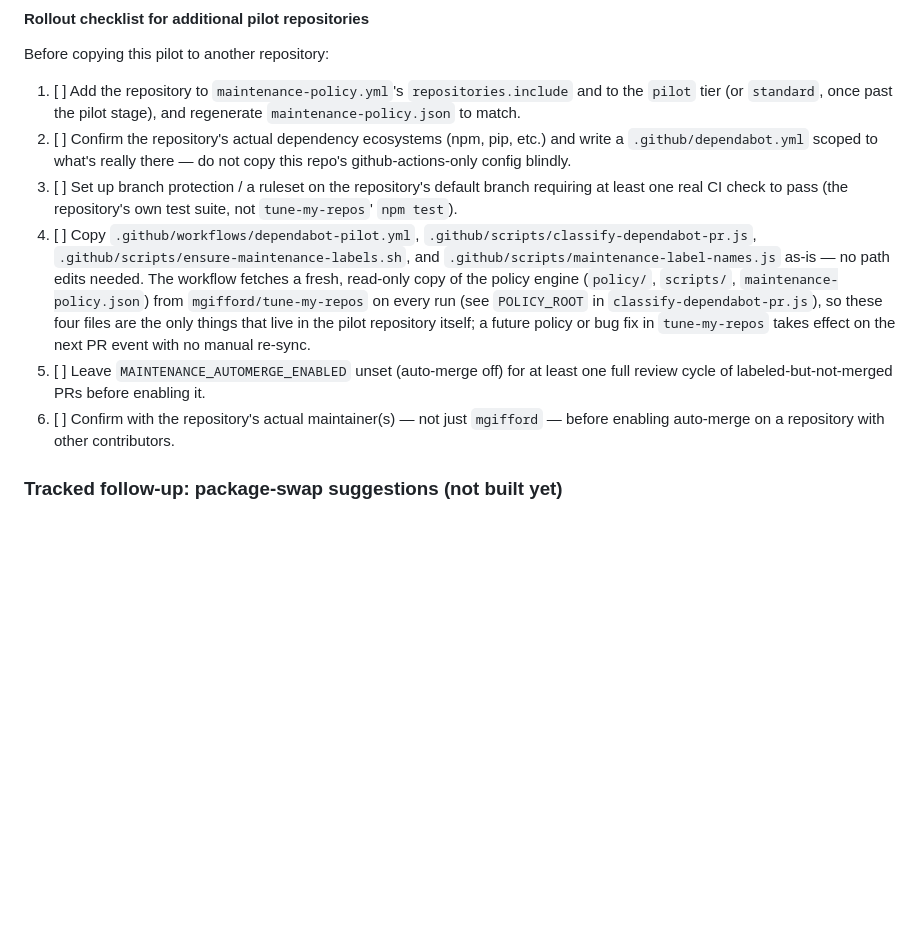
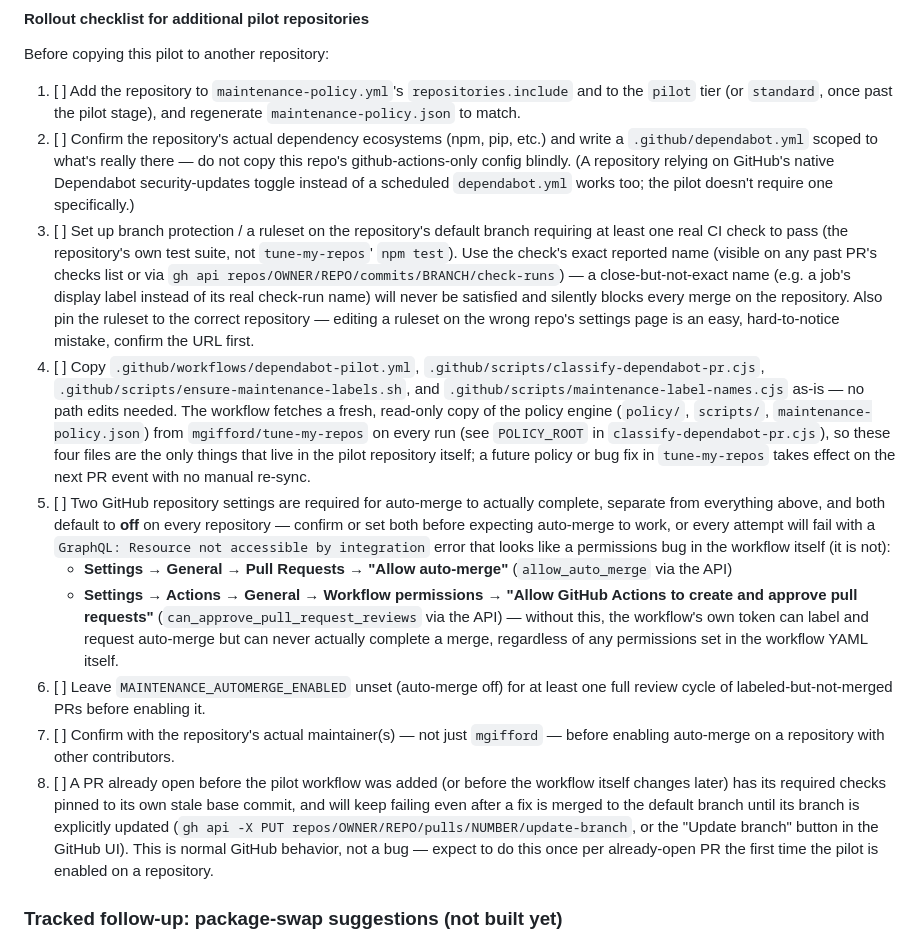
Before and after one commit to mgifford/tune-my-repos, a Markdown page: README.md, the part around the change. GitHub-like rendering; blank space fills up the shorter version.

Commit message:
Document the two auto-merge repo settings and other rollout gotchas (#60)
Captures everything actually discovered while getting the pilot
working end-to-end on a second repository (mgifford/a11y-svg):

- Two GitHub repository settings are required for auto-merge to
  complete and BOTH default to off on every repository:
  "Allow auto-merge" and "Allow GitHub Actions to create and approve
  pull requests". Missing either produces a
  "Resource not accessible by integration" GraphQL error that reads
  like a workflow permissions bug but isn't one - no change to
  dependabot-pilot.yml's own permissions block can fix it.
- A branch ruleset's required-check name must exactly match the real
  check-run name, and must be configured on the correct repository -
  both were real mistakes made this session (a check named "Contrast"
  + "Math" instead of the real "Contrast & Math", and an edit that
  landed on tune-my-repos' ruleset instead of a11y-svg's).
- Already-open PRs need an explicit branch update after the pilot
  workflow changes, since GitHub pins required checks to each PR's
  own stale base commit.
- Updated the file list to the post-.cjs-rename filenames.

Verified end-to-end on mgifford/a11y-svg after fixing all of the
above: two minor devDependency PRs (@axe-core/cli, source-map-js)
auto-merged correctly with zero manual action; three major-version
PRs (svgo, pa11y, jsdom) correctly stayed open, labeled
maintenance:needs_review, never touched by auto-merge.

npm test passes (114/114, documentation-only change).

Co-authored-by: Claude Sonnet 5 <noreply@anthropic.com>

```diff
--- a/README.md
+++ b/README.md
@@ -238,20 +238,41 @@ Before copying this pilot to another repository:
    (or `standard`, once past the pilot stage), and regenerate `maintenance-policy.json` to match.
 2. [ ] Confirm the repository's actual dependency ecosystems (npm, pip, etc.) and write a
    `.github/dependabot.yml` scoped to what's really there — do not copy this repo's github-actions-only
-   config blindly.
+   config blindly. (A repository relying on GitHub's native Dependabot security-updates toggle instead
+   of a scheduled `dependabot.yml` works too; the pilot doesn't require one specifically.)
 3. [ ] Set up branch protection / a ruleset on the repository's default branch requiring at least one
-   real CI check to pass (the repository's own test suite, not `tune-my-repos`' `npm test`).
-4. [ ] Copy `.github/workflows/dependabot-pilot.yml`, `.github/scripts/classify-dependabot-pr.js`,
-   `.github/scripts/ensure-maintenance-labels.sh`, and `.github/scripts/maintenance-label-names.js` as-is
+   real CI check to pass (the repository's own test suite, not `tune-my-repos`' `npm test`). Use the
+   check's exact reported name (visible on any past PR's checks list or via
+   `gh api repos/OWNER/REPO/commits/BRANCH/check-runs`) — a close-but-not-exact name (e.g. a job's
+   display label instead of its real check-run name) will never be satisfied and silently blocks every
+   merge on the repository. Also pin the ruleset to the correct repository — editing a ruleset on the
+   wrong repo's settings page is an easy, hard-to-notice mistake, confirm the URL first.
+4. [ ] Copy `.github/workflows/dependabot-pilot.yml`, `.github/scripts/classify-dependabot-pr.cjs`,
+   `.github/scripts/ensure-maintenance-labels.sh`, and `.github/scripts/maintenance-label-names.cjs` as-is
    — no path edits needed. The workflow fetches a fresh, read-only copy of the policy engine (`policy/`,
    `scripts/`, `maintenance-policy.json`) from `mgifford/tune-my-repos` on every run (see
-   `POLICY_ROOT` in `classify-dependabot-pr.js`), so these four files are the only things that live in
+   `POLICY_ROOT` in `classify-dependabot-pr.cjs`), so these four files are the only things that live in
    the pilot repository itself; a future policy or bug fix in `tune-my-repos` takes effect on the next PR
    event with no manual re-sync.
-5. [ ] Leave `MAINTENANCE_AUTOMERGE_ENABLED` unset (auto-merge off) for at least one full review cycle of
+5. [ ] Two GitHub repository settings are required for auto-merge to actually complete, separate from
+   everything above, and both default to **off** on every repository — confirm or set both before
+   expecting auto-merge to work, or every attempt will fail with a `GraphQL: Resource not accessible by
+   integration` error that looks like a permissions bug in the workflow itself (it is not):
+   - **Settings → General → Pull Requests → "Allow auto-merge"** (`allow_auto_merge` via the API)
+   - **Settings → Actions → General → Workflow permissions → "Allow GitHub Actions to create and
+     approve pull requests"** (`can_approve_pull_request_reviews` via the API) — without this, the
+     workflow's own token can label and request auto-merge but can never actually complete a merge,
+     regardless of any permissions set in the workflow YAML itself.
+6. [ ] Leave `MAINTENANCE_AUTOMERGE_ENABLED` unset (auto-merge off) for at least one full review cycle of
    labeled-but-not-merged PRs before enabling it.
-6. [ ] Confirm with the repository's actual maintainer(s) — not just `mgifford` — before enabling
+7. [ ] Confirm with the repository's actual maintainer(s) — not just `mgifford` — before enabling
    auto-merge on a repository with other contributors.
+8. [ ] A PR already open before the pilot workflow was added (or before the workflow itself changes
+   later) has its required checks pinned to its own stale base commit, and will keep failing even after
+   a fix is merged to the default branch until its branch is explicitly updated
+   (`gh api -X PUT repos/OWNER/REPO/pulls/NUMBER/update-branch`, or the "Update branch" button in the
+   GitHub UI). This is normal GitHub behavior, not a bug — expect to do this once per already-open PR
+   the first time the pilot is enabled on a repository.
 
 ### Tracked follow-up: package-swap suggestions (not built yet)
 
```
